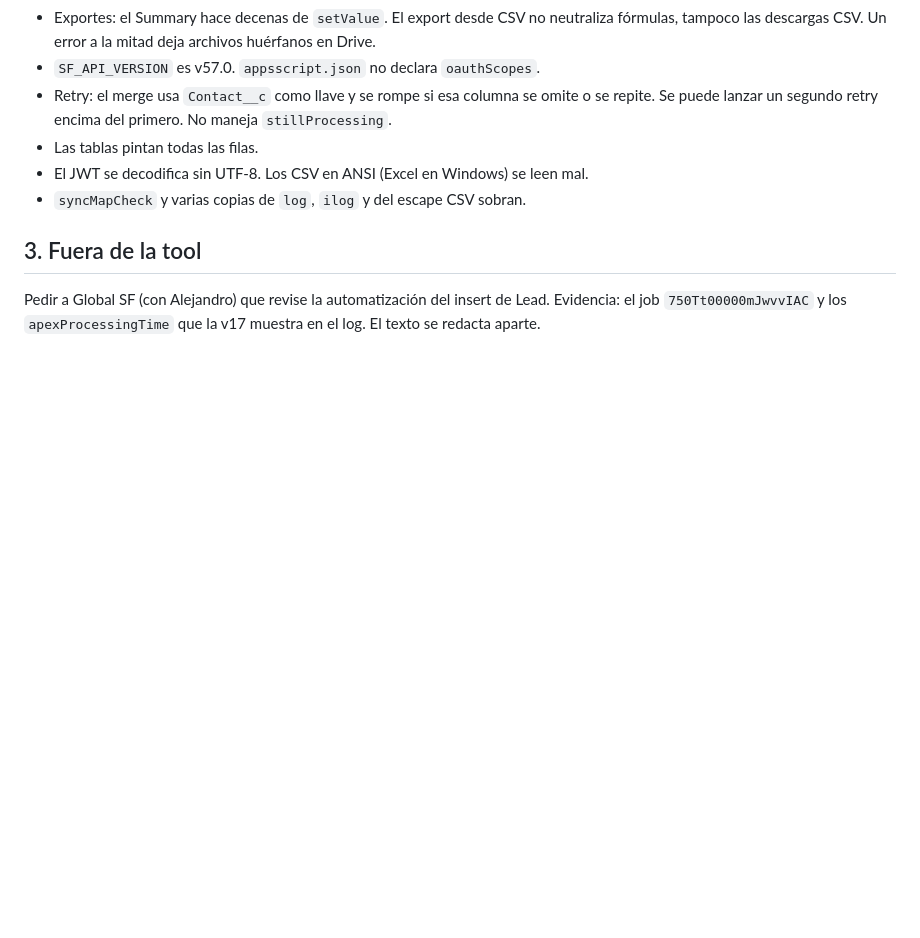
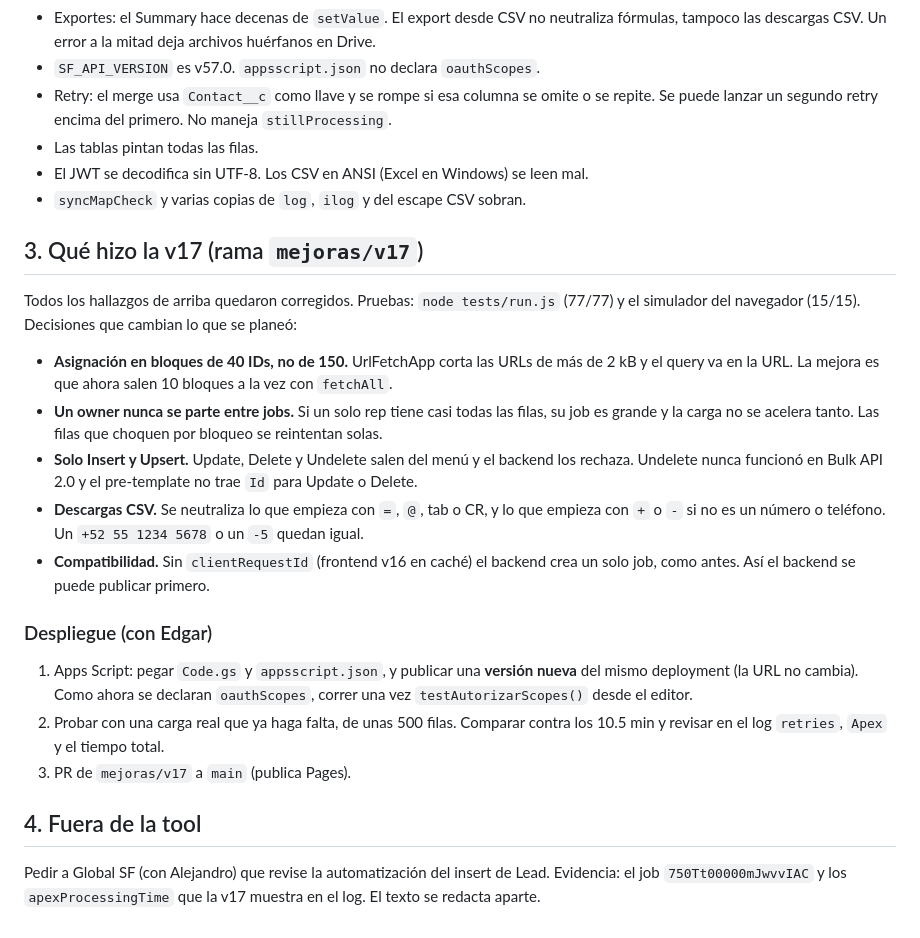
Before and after one commit to edy416101/sf-asignador, a Markdown page: docs/auditoria-2026-11-12.md, the part around the change. Rendered like a GitHub page; blank space fills up the shorter version.

Commit message:
v17: notas de implementación y despliegue en la auditoría
Co-Authored-By: Claude Opus 5.5 <noreply@anthropic.com>

```diff
--- a/docs/auditoria-2026-11-12.md
+++ b/docs/auditoria-2026-11-12.md
@@ -85,7 +85,32 @@ debería quedar entre 2 y 3 min. Falta confirmarlo con una carga real.
 - El JWT se decodifica sin UTF-8. Los CSV en ANSI (Excel en Windows) se leen mal.
 - `syncMapCheck` y varias copias de `log`, `ilog` y del escape CSV sobran.
 
-## 3. Fuera de la tool
+## 3. Qué hizo la v17 (rama `mejoras/v17`)
+
+Todos los hallazgos de arriba quedaron corregidos. Pruebas: `node tests/run.js` (77/77) y el
+simulador del navegador (15/15). Decisiones que cambian lo que se planeó:
+
+- **Asignación en bloques de 40 IDs, no de 150.** UrlFetchApp corta las URLs de más de 2 kB y
+  el query va en la URL. La mejora es que ahora salen 10 bloques a la vez con `fetchAll`.
+- **Un owner nunca se parte entre jobs.** Si un solo rep tiene casi todas las filas, su job es
+  grande y la carga no se acelera tanto. Las filas que choquen por bloqueo se reintentan solas.
+- **Solo Insert y Upsert.** Update, Delete y Undelete salen del menú y el backend los rechaza.
+  Undelete nunca funcionó en Bulk API 2.0 y el pre-template no trae `Id` para Update o Delete.
+- **Descargas CSV.** Se neutraliza lo que empieza con `=`, `@`, tab o CR, y lo que empieza con
+  `+` o `-` si no es un número o teléfono. Un `+52 55 1234 5678` o un `-5` quedan igual.
+- **Compatibilidad.** Sin `clientRequestId` (frontend v16 en caché) el backend crea un solo job,
+  como antes. Así el backend se puede publicar primero.
+
+### Despliegue (con Edgar)
+
+1. Apps Script: pegar `Code.gs` y `appsscript.json`, y publicar una **versión nueva** del mismo
+   deployment (la URL no cambia). Como ahora se declaran `oauthScopes`, correr una vez
+   `testAutorizarScopes()` desde el editor.
+2. Probar con una carga real que ya haga falta, de unas 500 filas. Comparar contra los 10.5 min
+   y revisar en el log `retries`, `Apex` y el tiempo total.
+3. PR de `mejoras/v17` a `main` (publica Pages).
+
+## 4. Fuera de la tool
 
 Pedir a Global SF (con Alejandro) que revise la automatización del insert de Lead. Evidencia: el
 job `750Tt00000mJwvvIAC` y los `apexProcessingTime` que la v17 muestra en el log. El texto se
```
